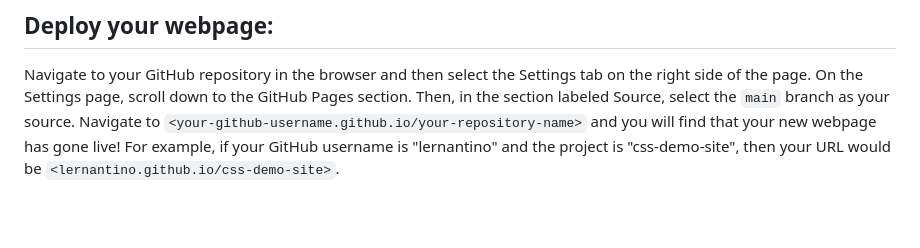
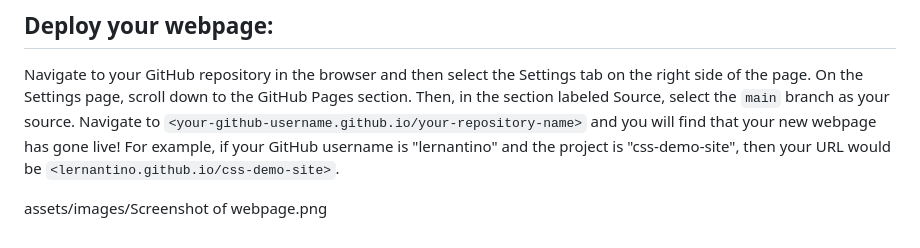
Before and after one commit to dodomiyake/module-1-challenge, a Markdown page: README.md, the part around the change. Drawn GitHub-style; blank space fills up the shorter version.

```diff
--- a/README.md
+++ b/README.md
@@ -80,3 +80,5 @@ On the Settings page, scroll down to the GitHub Pages section. Then, in the sect
 Navigate to `<your-github-username.github.io/your-repository-name>` and you will find that your new webpage has gone live!
 For example, if your GitHub username is "lernantino" and the project is "css-demo-site", then your URL would be
 `<lernantino.github.io/css-demo-site>`.
+
+assets/images/Screenshot of webpage.png
```
